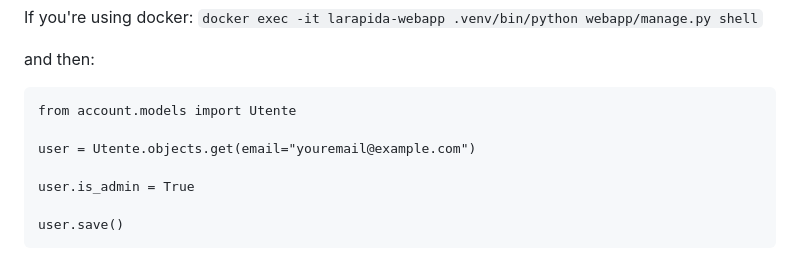
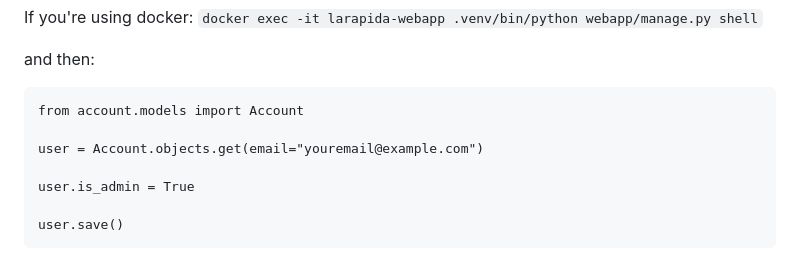
Before and after one commit to ctrlmaniac/larapida-on-django, a Markdown page: README.md, the part around the change. Rendered like a GitHub page.

````diff
--- a/README.md
+++ b/README.md
@@ -89,9 +89,9 @@ If you're using docker:
 and then:
 
 ```
-from account.models import Utente
+from account.models import Account
 
-user = Utente.objects.get(email="youremail@example.com")
+user = Account.objects.get(email="youremail@example.com")
 
 user.is_admin = True
 
````
